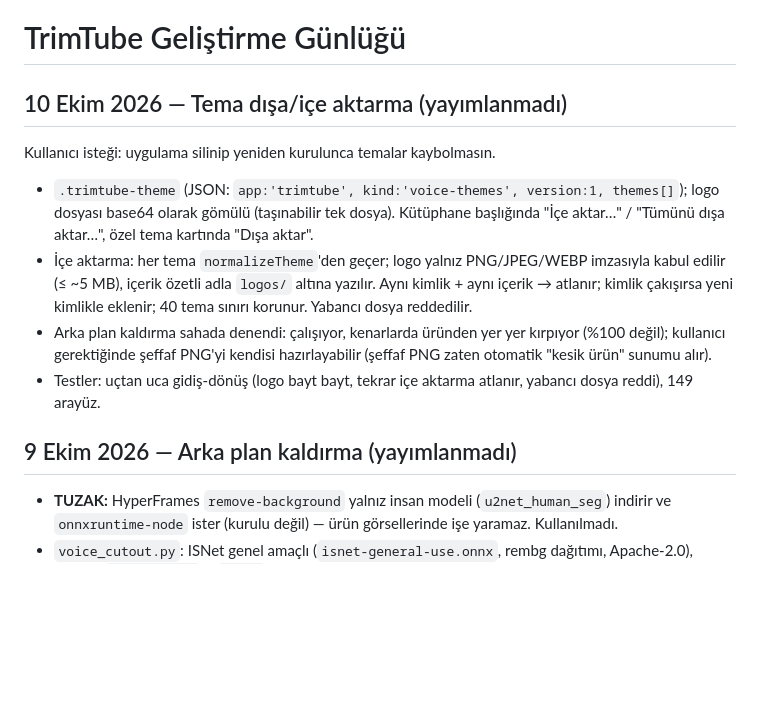
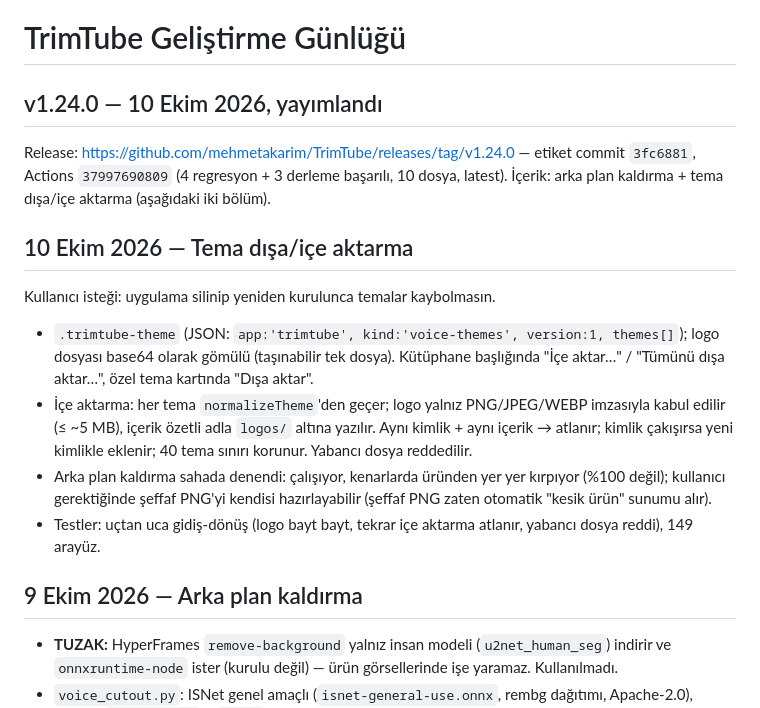
Before and after one commit to mehmetakarim/TrimTube, a Markdown page: brain.md, the part around the change. GitHub-like rendering; blank space fills up the shorter version.

```diff
--- a/brain.md
+++ b/brain.md
@@ -1,6 +1,10 @@
 # TrimTube Geliştirme Günlüğü
 
-## 10 Ekim 2026 — Tema dışa/içe aktarma (yayımlanmadı)
+## v1.24.0 — 10 Ekim 2026, yayımlandı
+
+Release: https://github.com/mehmetakarim/TrimTube/releases/tag/v1.24.0 — etiket commit `3fc6881`, Actions `37997690809` (4 regresyon + 3 derleme başarılı, 10 dosya, latest). İçerik: arka plan kaldırma + tema dışa/içe aktarma (aşağıdaki iki bölüm).
+
+## 10 Ekim 2026 — Tema dışa/içe aktarma
 
 Kullanıcı isteği: uygulama silinip yeniden kurulunca temalar kaybolmasın.
 - `.trimtube-theme` (JSON: `app:'trimtube', kind:'voice-themes', version:1, themes[]`); logo dosyası base64 olarak gömülü (taşınabilir tek dosya). Kütüphane başlığında "İçe aktar…" / "Tümünü dışa aktar…", özel tema kartında "Dışa aktar".
@@ -8,7 +12,7 @@ Kullanıcı isteği: uygulama silinip yeniden kurulunca temalar kaybolmasın.
 - Arka plan kaldırma sahada denendi: çalışıyor, kenarlarda üründen yer yer kırpıyor (%100 değil); kullanıcı gerektiğinde şeffaf PNG'yi kendisi hazırlayabilir (şeffaf PNG zaten otomatik "kesik ürün" sunumu alır).
 - Testler: uçtan uca gidiş-dönüş (logo bayt bayt, tekrar içe aktarma atlanır, yabancı dosya reddi), 149 arayüz.
 
-## 9 Ekim 2026 — Arka plan kaldırma (yayımlanmadı)
+## 9 Ekim 2026 — Arka plan kaldırma
 
 - **TUZAK:** HyperFrames `remove-background` yalnız insan modeli (`u2net_human_seg`) indirir ve `onnxruntime-node` ister (kurulu değil) — ürün görsellerinde işe yaramaz. Kullanılmadı.
 - `voice_cutout.py`: ISNet genel amaçlı (`isnet-general-use.onnx`, rembg dağıtımı, Apache-2.0), Python `onnxruntime` + `numpy` (faster-whisper ile zaten gelir; yeni bağımlılık yok). Görüntü okuma/ölçekleme/yazma ffmpeg ile (Pillow yok). Ön işleme rembg ile aynı (x/max − 0,5, 1024²); maske min-max, kenar eşiği .08–.92, konuya %4 payla kırpılmış RGBA PNG. CPU'da ~1,7 sn/görsel.
```
Also changed, not shown: GELISTIRME-PLANI.md (+1 -1 lines), YOL-HARITASI.md (+2 -2 lines).
